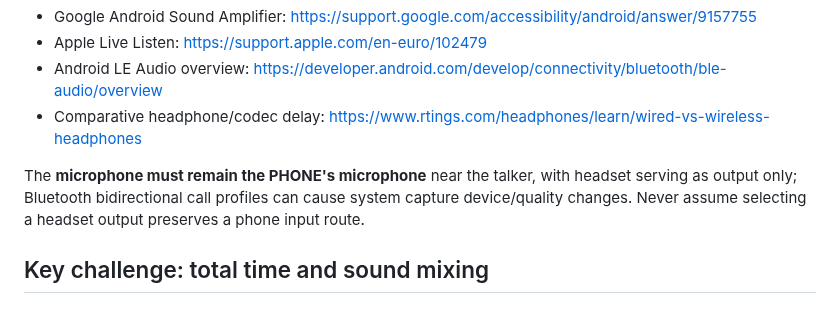
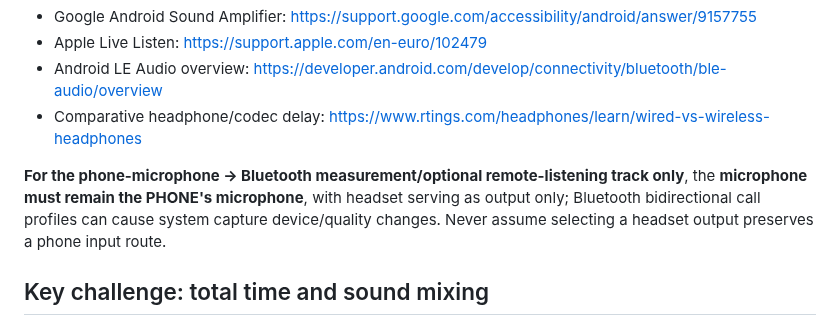
Before and after one commit to edisontw/hearlens, a Markdown page: docs/M04_BLUETOOTH_EVALUATION.md, the part around the change. Drawn GitHub-style.

Commit message:
docs(m04a): remove obsolete phone-mic-primary implication

```diff
--- a/docs/M04_BLUETOOTH_EVALUATION.md
+++ b/docs/M04_BLUETOOTH_EVALUATION.md
@@ -19,7 +19,7 @@ Existing commercial use cases establish feasibility in principle: Android Sound
 - Android LE Audio overview: https://developer.android.com/develop/connectivity/bluetooth/ble-audio/overview
 - Comparative headphone/codec delay: https://www.rtings.com/headphones/learn/wired-vs-wireless-headphones
 
-The **microphone must remain the PHONE's microphone** near the talker, with headset serving as output only; Bluetooth bidirectional call profiles can cause system capture device/quality changes. Never assume selecting a headset output preserves a phone input route.
+**For the phone-microphone → Bluetooth measurement/optional remote-listening track only**, the **microphone must remain the PHONE's microphone**, with headset serving as output only; Bluetooth bidirectional call profiles can cause system capture device/quality changes. Never assume selecting a headset output preserves a phone input route.
 
 ## Key challenge: total time and sound mixing
 
```
